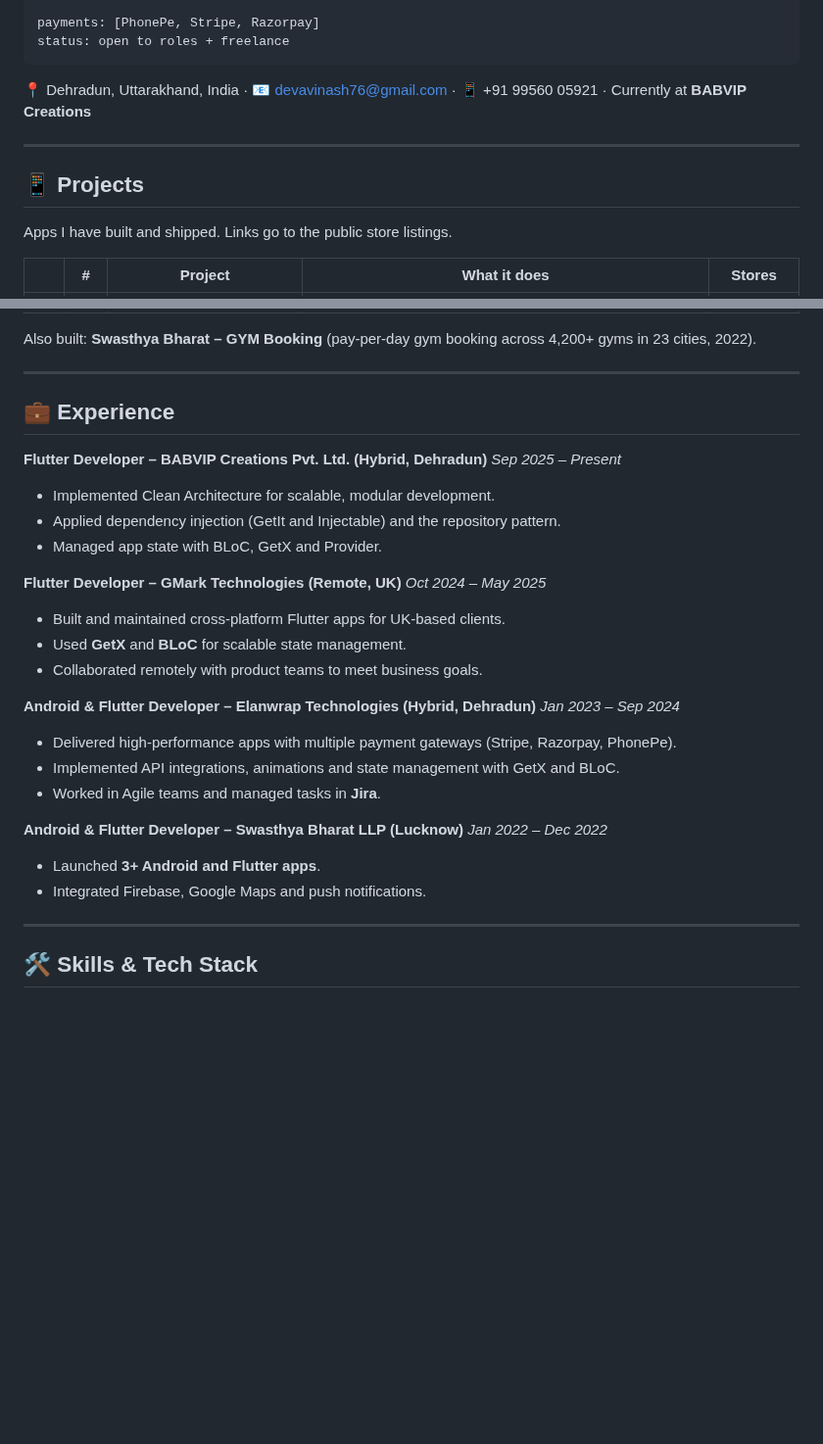
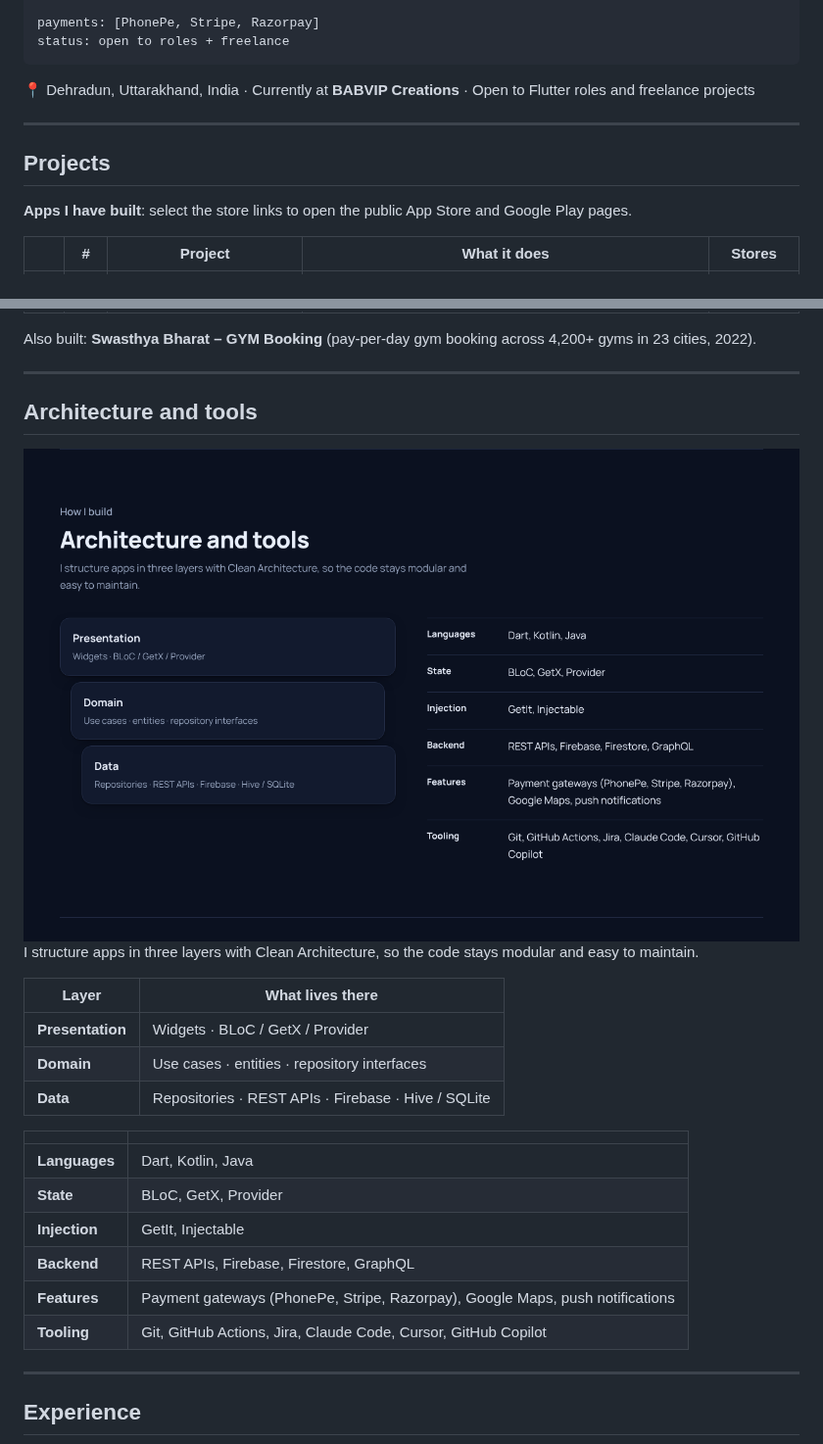
Before and after one commit to Devavinash76/Devavinash76, a Markdown page: README.md, 2 parts joined by grey strips. Shown at 98% size. Drawn GitHub-style; pictures changed too: assets/site-build.png (added); blank space fills up the shorter version.

````diff
--- a/README.md
+++ b/README.md
@@ -44,13 +44,13 @@ payments: [PhonePe, Stripe, Razorpay]
 status: open to roles + freelance
 ```
 
-📍 Dehradun, Uttarakhand, India · 📧 devavinash76@gmail.com · 📱 +91 99560 05921 · Currently at **BABVIP Creations**
+📍 Dehradun, Uttarakhand, India · Currently at **BABVIP Creations** · Open to Flutter roles and freelance projects
 
 ---
 
-## 📱 Projects
+## Projects
 
-Apps I have built and shipped. Links go to the public store listings.
+**Apps I have built**: select the store links to open the public App Store and Google Play pages.
 
 | | # | Project | What it does | Stores |
 | :-: | - | ------- | ------------ | ------ |
@@ -80,36 +80,30 @@ Also built: **Swasthya Bharat – GYM Booking** (pay-per-day gym booking across
 
 ---
 
-## 💼 Experience
+## Architecture and tools
 
-**Flutter Developer – BABVIP Creations Pvt. Ltd. (Hybrid, Dehradun)**
-*Sep 2025 – Present*
+<div align="center">
+<a href="https://devavinash76.github.io/Devavinash76/"><img src="assets/site-build.png" alt="Architecture and tools section" width="820"></a>
+</div>
 
-* Implemented Clean Architecture for scalable, modular development.
-* Applied dependency injection (GetIt and Injectable) and the repository pattern.
-* Managed app state with BLoC, GetX and Provider.
+I structure apps in three layers with Clean Architecture, so the code stays modular and easy to maintain.
 
-**Flutter Developer – GMark Technologies (Remote, UK)**
-*Oct 2024 – May 2025*
+| Layer | What lives there |
+| ----- | ---------------- |
+| **Presentation** | Widgets · BLoC / GetX / Provider |
+| **Domain** | Use cases · entities · repository interfaces |
+| **Data** | Repositories · REST APIs · Firebase · Hive / SQLite |
 
-* Built and maintained cross-platform Flutter apps for UK-based clients.
-* Used **GetX** and **BLoC** for scalable state management.
-* Collaborated remotely with product teams to meet business goals.
-
-**Android & Flutter Developer – Elanwrap Technologies (Hybrid, Dehradun)**
-*Jan 2023 – Sep 2024*
-
-* Delivered high-performance apps with multiple payment gateways (Stripe, Razorpay, PhonePe).
-* Implemented API integrations, animations and state management with GetX and BLoC.
-* Worked in Agile teams and managed tasks in **Jira**.
-
-**Android & Flutter Developer – Swasthya Bharat LLP (Lucknow)**
-*Jan 2022 – Dec 2022*
-
-* Launched **3+ Android and Flutter apps**.
-* Integrated Firebase, Google Maps and push notifications.
+| | |
+| - | - |
+| **Languages** | Dart, Kotlin, Java |
+| **State** | BLoC, GetX, Provider |
+| **Injection** | GetIt, Injectable |
+| **Backend** | REST APIs, Firebase, Firestore, GraphQL |
+| **Features** | Payment gateways (PhonePe, Stripe, Razorpay), Google Maps, push notifications |
+| **Tooling** | Git, GitHub Actions, Jira, Claude Code, Cursor, GitHub Copilot |
 
 ---
 
-## 🛠 Skills & Tech Stack
+## Experience
 
````
Also changed, not shown: other parts of README.md (+32 -25 lines), assets/site-contact.png (added), assets/site-roles.png (added).
